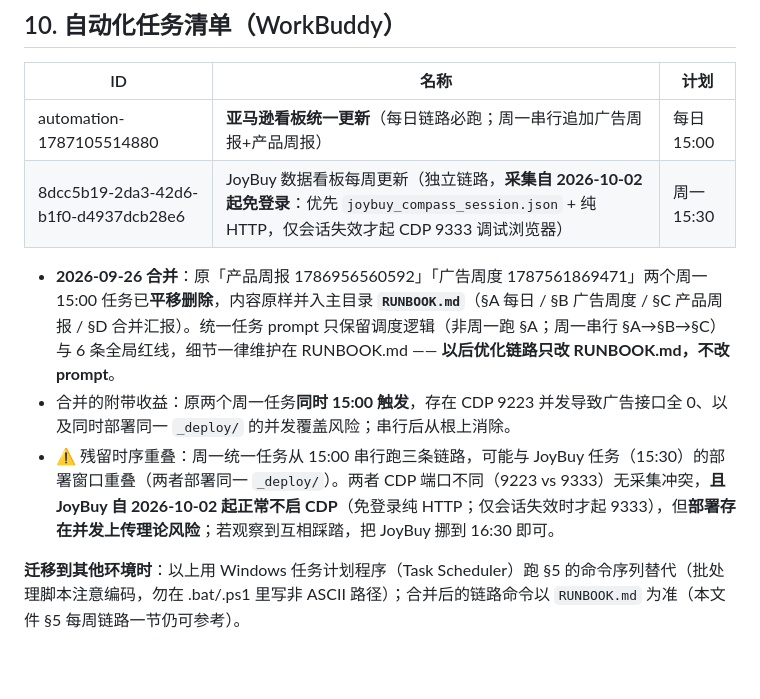
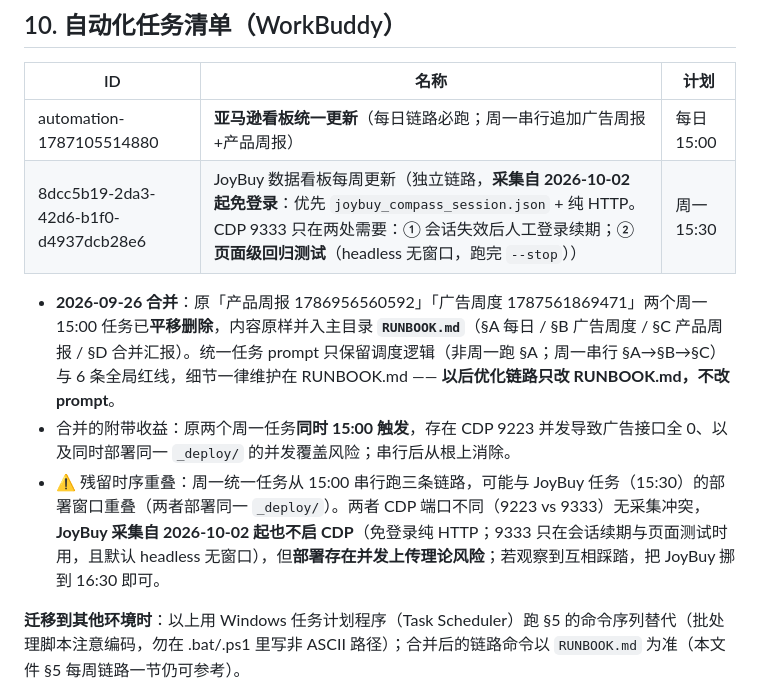
Before and after one commit to Paddy-coders/aliencell-dashboards, a Markdown page: HANDOVER.md, the part around the change. GitHub-like rendering; blank space fills up the shorter version.

Commit message:
HANDOVER: 补明 JoyBuy 的 CDP 9333 用途（会话续期 + 页面测试，默认 headless），避免误读为「从不启浏览器」

```diff
--- a/HANDOVER.md
+++ b/HANDOVER.md
@@ -333,11 +333,11 @@ product 渲染函数叫 `syncAndRender()`，monthly 叫 `renderAll()`（测试
 | ID | 名称 | 计划 |
 |---|---|---|
 | automation-1787105514880 | **亚马逊看板统一更新**（每日链路必跑；周一串行追加广告周报+产品周报） | 每日 15:00 |
-| 8dcc5b19-2da3-42d6-b1f0-d4937dcb28e6 | JoyBuy 数据看板每周更新（独立链路，**采集自 2026-10-02 起免登录**：优先 `joybuy_compass_session.json` + 纯 HTTP，仅会话失效才起 CDP 9333 调试浏览器） | 周一 15:30 |
+| 8dcc5b19-2da3-42d6-b1f0-d4937dcb28e6 | JoyBuy 数据看板每周更新（独立链路，**采集自 2026-10-02 起免登录**：优先 `joybuy_compass_session.json` + 纯 HTTP。CDP 9333 只在两处需要：① 会话失效后人工登录续期；② **页面级回归测试**（headless 无窗口，跑完 `--stop`）） | 周一 15:30 |
 
 - **2026-09-26 合并**：原「产品周报 1786956560592」「广告周度 1787561869471」两个周一 15:00 任务已**平移删除**，内容原样并入主目录 **`RUNBOOK.md`**（§A 每日 / §B 广告周度 / §C 产品周报 / §D 合并汇报）。统一任务 prompt 只保留调度逻辑（非周一跑 §A；周一串行 §A→§B→§C）与 6 条全局红线，细节一律维护在 RUNBOOK.md —— **以后优化链路只改 RUNBOOK.md，不改 prompt**。
 - 合并的附带收益：原两个周一任务**同时 15:00 触发**，存在 CDP 9223 并发导致广告接口全 0、以及同时部署同一 `_deploy/` 的并发覆盖风险；串行后从根上消除。
-- ⚠️ 残留时序重叠：周一统一任务从 15:00 串行跑三条链路，可能与 JoyBuy 任务（15:30）的部署窗口重叠（两者部署同一 `_deploy/`）。两者 CDP 端口不同（9223 vs 9333）无采集冲突，**且 JoyBuy 自 2026-10-02 起正常不启 CDP**（免登录纯 HTTP；仅会话失效时才起 9333），但**部署存在并发上传理论风险**；若观察到互相踩踏，把 JoyBuy 挪到 16:30 即可。
+- ⚠️ 残留时序重叠：周一统一任务从 15:00 串行跑三条链路，可能与 JoyBuy 任务（15:30）的部署窗口重叠（两者部署同一 `_deploy/`）。两者 CDP 端口不同（9223 vs 9333）无采集冲突，**JoyBuy 采集自 2026-10-02 起也不启 CDP**（免登录纯 HTTP；9333 只在会话续期与页面测试时用，且默认 headless 无窗口），但**部署存在并发上传理论风险**；若观察到互相踩踏，把 JoyBuy 挪到 16:30 即可。
 
 **迁移到其他环境时**：以上用 Windows 任务计划程序（Task Scheduler）跑 §5 的命令序列替代（批处理脚本注意编码，勿在 .bat/.ps1 里写非 ASCII 路径）；合并后的链路命令以 `RUNBOOK.md` 为准（本文件 §5 每周链路一节仍可参考）。
 
```
